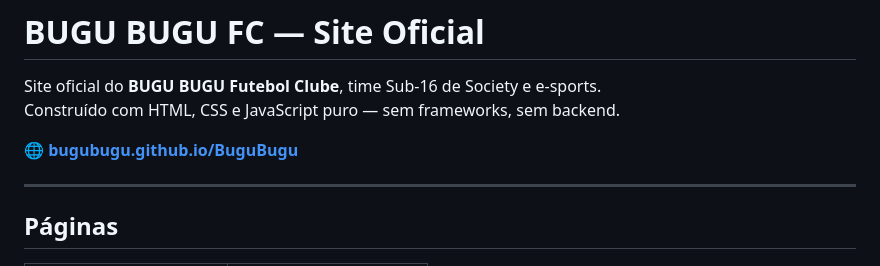
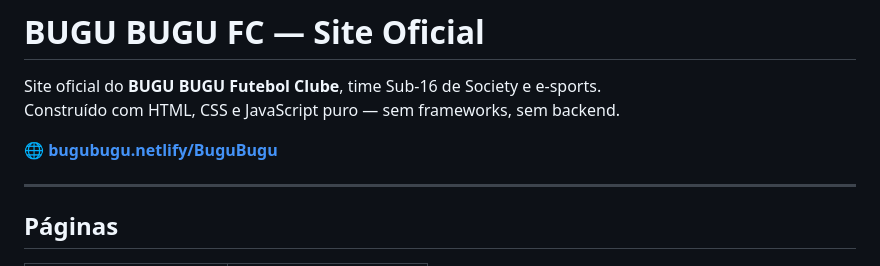
Before and after one commit to GabrielLengertGuedes/BuguBugu, a Markdown page: README.md, the part around the change. Drawn GitHub-style.

Commit message:
mudança do link do site

```diff
--- a/README.md
+++ b/README.md
@@ -3,7 +3,7 @@
 Site oficial do **BUGU BUGU Futebol Clube**, time Sub-16 de Society e e-sports.
 Construído com HTML, CSS e JavaScript puro — sem frameworks, sem backend.
 
-🌐 **[bugubugu.github.io/BuguBugu](https://gabriellengguedes.github.io/BuguBugu/)**
+🌐 **[bugubugu.netlify/BuguBugu](https://bugubugu.netlify.app/)**
 
 ---
 
```
